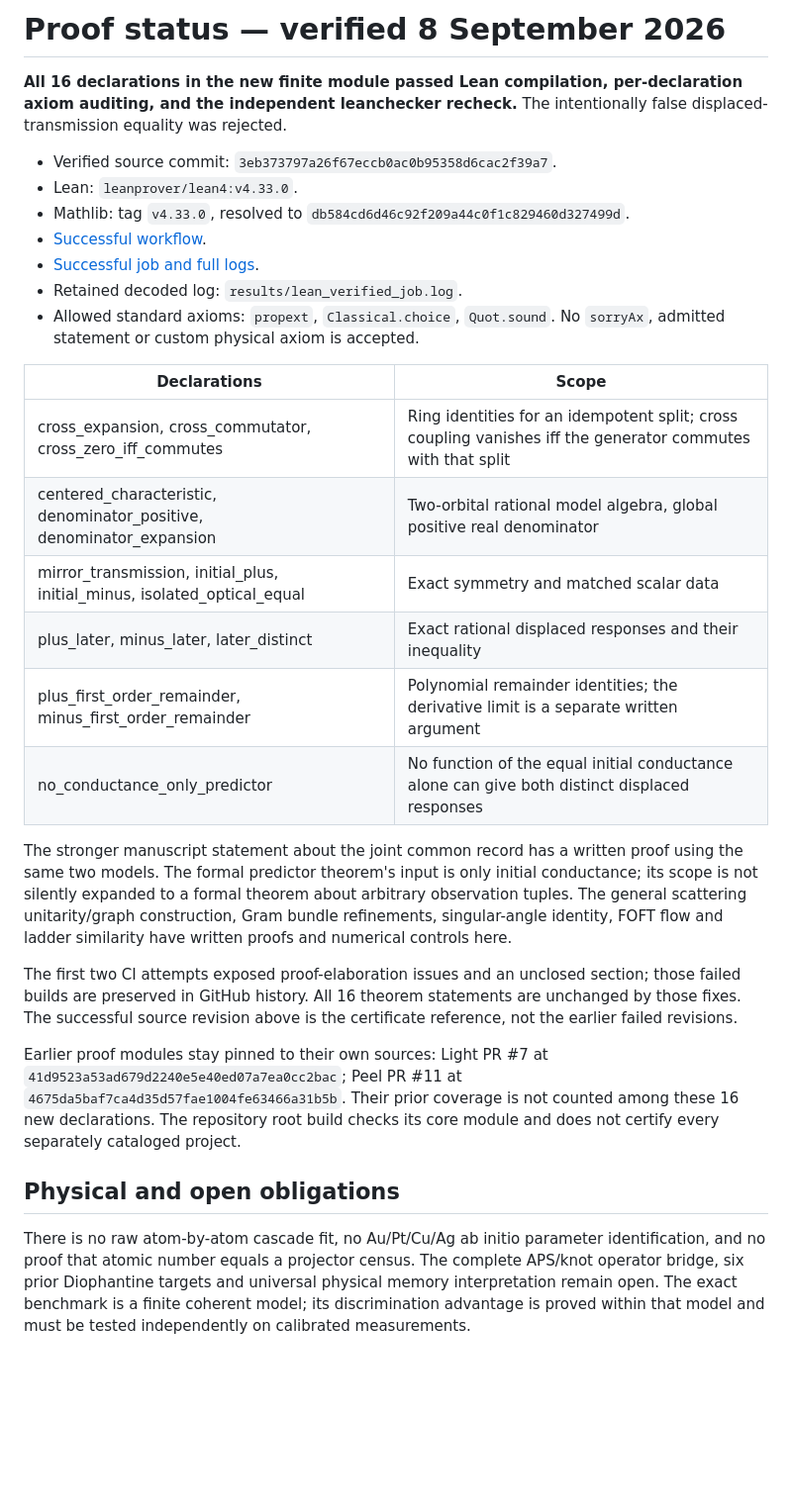
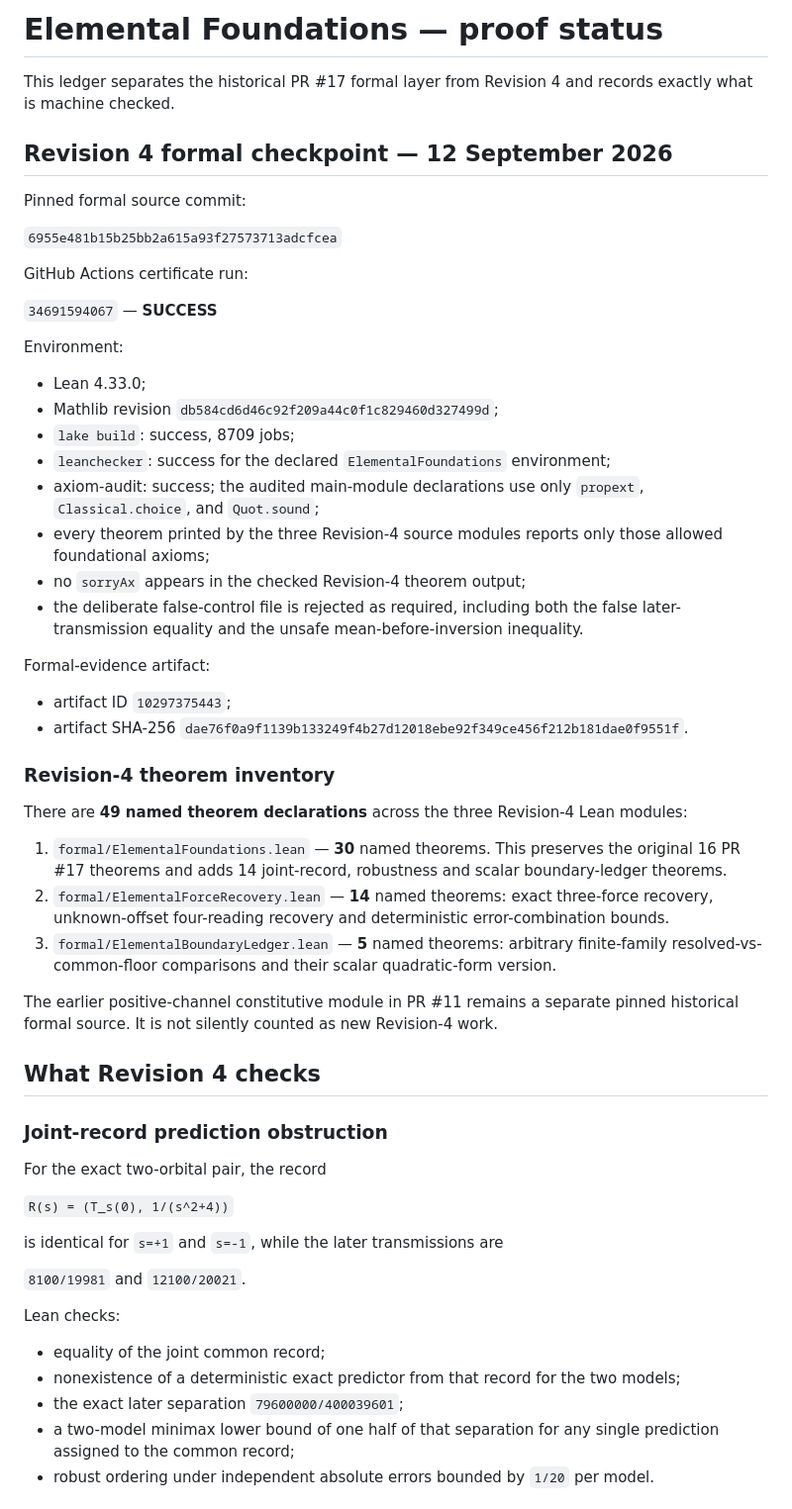
Before and after one commit to dicipler-pixel/operator-first, a Markdown page: research/elemental_foundations/PROOF_STATUS.md, the part around one of its changes. Shown at 99% size. Drawn GitHub-style; blank space fills up the shorter version.

Commit message:
Record Revision 4 Lean and boundary-ledger verification

```diff
--- a/research/elemental_foundations/PROOF_STATUS.md
+++ b/research/elemental_foundations/PROOF_STATUS.md
@@ -1,50 +1,60 @@
-# Proof status — verified 8 September 2026
+# Elemental Foundations — proof status
 
-**All 16 declarations in the new finite module passed Lean compilation,
-per-declaration axiom auditing, and the independent leanchecker recheck.**
-The intentionally false displaced-transmission equality was rejected.
+This ledger separates the historical PR #17 formal layer from Revision 4 and records exactly what is machine checked.
 
-- Verified source commit: `3eb373797a26f67eccb0ac0b95358d6cac2f39a7`.
-- Lean: `leanprover/lean4:v4.33.0`.
-- Mathlib: tag `v4.33.0`, resolved to `db584cd6d46c92f209a44c0f1c829460d327499d`.
-- [Successful workflow](https://github.com/dicipler-pixel/operator-first/actions/runs/34191153154).
-- [Successful job and full logs](https://github.com/dicipler-pixel/operator-first/actions/runs/34191153154/job/101949316110).
-- Retained decoded log: `results/lean_verified_job.log`.
-- Allowed standard axioms: `propext`, `Classical.choice`, `Quot.sound`.
-  No `sorryAx`, admitted statement or custom physical axiom is accepted.
+## Revision 4 formal checkpoint — 12 September 2026
 
-| Declarations | Scope |
-|---|---|
-| cross_expansion, cross_commutator, cross_zero_iff_commutes | Ring identities for an idempotent split; cross coupling vanishes iff the generator commutes with that split |
-| centered_characteristic, denominator_positive, denominator_expansion | Two-orbital rational model algebra, global positive real denominator |
-| mirror_transmission, initial_plus, initial_minus, isolated_optical_equal | Exact symmetry and matched scalar data |
-| plus_later, minus_later, later_distinct | Exact rational displaced responses and their inequality |
-| plus_first_order_remainder, minus_first_order_remainder | Polynomial remainder identities; the derivative limit is a separate written argument |
-| no_conductance_only_predictor | No function of the equal initial conductance alone can give both distinct displaced responses |
+Pinned formal source commit:
 
-The stronger manuscript statement about the joint common record has a written
-proof using the same two models. The formal predictor theorem's input is only
-initial conductance; its scope is not silently expanded to a formal theorem
-about arbitrary observation tuples. The general scattering unitarity/graph
-construction, Gram bundle refinements, singular-angle identity, FOFT flow and
-ladder similarity have written proofs and numerical controls here.
+`6955e481b15b25bb2a615a93f27573713adcfcea`
 
-The first two CI attempts exposed proof-elaboration issues and an unclosed
-section; those failed builds are preserved in GitHub history. All 16 theorem
-statements are unchanged by those fixes. The successful source revision above
-is the certificate reference, not the earlier failed revisions.
+GitHub Actions certificate run:
 
-Earlier proof modules stay pinned to their own sources: Light PR #7 at
-`41d9523a53ad679d2240e5e40ed07a7ea0cc2bac`; Peel PR #11 at
-`4675da5baf7ca4d35d57fae1004fe63466a31b5b`. Their prior coverage is not counted
-among these 16 new declarations. The repository root build checks its core
-module and does not certify every separately cataloged project.
+`34691594067` — **SUCCESS**
 
-## Physical and open obligations
+Environment:
 
-There is no raw atom-by-atom cascade fit, no Au/Pt/Cu/Ag ab initio parameter
-identification, and no proof that atomic number equals a projector census.
-The complete APS/knot operator bridge, six prior Diophantine targets and
-universal physical memory interpretation remain open. The exact benchmark is
-a finite coherent model; its discrimination advantage is proved within that
-model and must be tested independently on calibrated measurements.
+- Lean 4.33.0;
+- Mathlib revision `db584cd6d46c92f209a44c0f1c829460d327499d`;
+- `lake build`: success, 8709 jobs;
+- `leanchecker`: success for the declared `ElementalFoundations` environment;
+- axiom-audit: success; the audited main-module declarations use only `propext`, `Classical.choice`, and `Quot.sound`;
+- every theorem printed by the three Revision-4 source modules reports only those allowed foundational axioms;
+- no `sorryAx` appears in the checked Revision-4 theorem output;
+- the deliberate false-control file is rejected as required, including both the false later-transmission equality and the unsafe mean-before-inversion inequality.
+
+Formal-evidence artifact:
+
+- artifact ID `10297375443`;
+- artifact SHA-256 `dae76f0a9f1139b133249f4b27d12018ebe92f349ce456f212b181dae0f9551f`.
+
+### Revision-4 theorem inventory
+
+There are **49 named theorem declarations** across the three Revision-4 Lean modules:
+
+1. `formal/ElementalFoundations.lean` — **30** named theorems. This preserves the original 16 PR #17 theorems and adds 14 joint-record, robustness and scalar boundary-ledger theorems.
+2. `formal/ElementalForceRecovery.lean` — **14** named theorems: exact three-force recovery, unknown-offset four-reading recovery and deterministic error-combination bounds.
+3. `formal/ElementalBoundaryLedger.lean` — **5** named theorems: arbitrary finite-family resolved-vs-common-floor comparisons and their scalar quadratic-form version.
+
+The earlier positive-channel constitutive module in PR #11 remains a separate pinned historical formal source. It is not silently counted as new Revision-4 work.
+
+## What Revision 4 checks
+
+### Joint-record prediction obstruction
+
+For the exact two-orbital pair, the record
+
+`R(s) = (T_s(0), 1/(s^2+4))`
+
+is identical for `s=+1` and `s=-1`, while the later transmissions are
+
+`8100/19981` and `12100/20021`.
+
+Lean checks:
+
+- equality of the joint common record;
+- nonexistence of a deterministic exact predictor from that record for the two models;
+- the exact later separation `79600000/400039601`;
+- a two-model minimax lower bound of one half of that separation for any single prediction assigned to the common record;
+- robust ordering under independent absolute errors bounded by `1/20` per model.
+
```
Also changed, not shown: other parts of research/elemental_foundations/PROOF_STATUS.md (+58 -0 lines).
